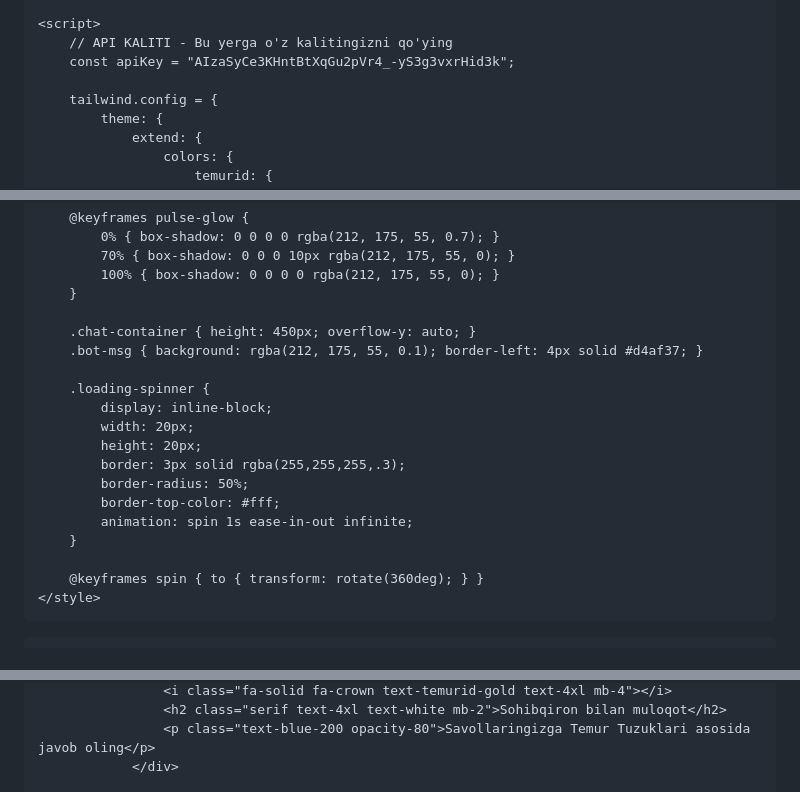
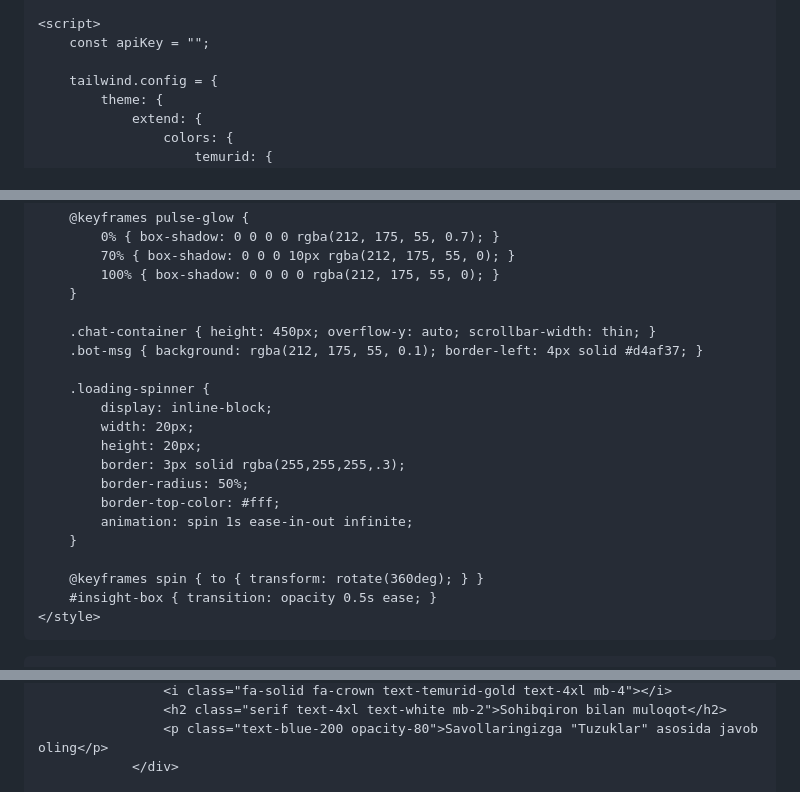
Before and after one commit to muxammadsodiq77/amir-temur-project, a Markdown page: README.md, 3 parts joined by grey strips. GitHub-like rendering.

```diff
--- a/README.md
+++ b/README.md
@@ -10,8 +10,7 @@
     <link rel="stylesheet" href="https://cdnjs.cloudflare.com/ajax/libs/font-awesome/6.5.1/css/all.min.css">
 
     <script>
-        // API KALITI - Bu yerga o'z kalitingizni qo'ying
-        const apiKey = "AIzaSyCe3KHntBtXqGu2pVr4_-yS3g3vxrHid3k";
+        const apiKey = "";
 
         tailwind.config = {
             theme: {
@@ -68,7 +67,7 @@
             100% { box-shadow: 0 0 0 0 rgba(212, 175, 55, 0); }
         }
 
-        .chat-container { height: 450px; overflow-y: auto; }
+        .chat-container { height: 450px; overflow-y: auto; scrollbar-width: thin; }
         .bot-msg { background: rgba(212, 175, 55, 0.1); border-left: 4px solid #d4af37; }
 
         .loading-spinner {
@@ -82,6 +81,7 @@
         }
 
         @keyframes spin { to { transform: rotate(360deg); } }
+        #insight-box { transition: opacity 0.5s ease; }
     </style>
 </head>
 <body class="bg-[#f8fafc] text-slate-900">
@@ -158,5 +162,5 @@
                     <i class="fa-solid fa-crown text-temurid-gold text-4xl mb-4"></i>
                     <h2 class="serif text-4xl text-white mb-2">Sohibqiron bilan muloqot</h2>
-                    <p class="text-blue-200 opacity-80">Savollaringizga Temur Tuzuklari asosida javob oling</p>
+                    <p class="text-blue-200 opacity-80">Savollaringizga "Tuzuklar" asosida javob oling</p>
                 </div>
 
```
Also changed, not shown: other parts of README.md (+128 -65 lines).
